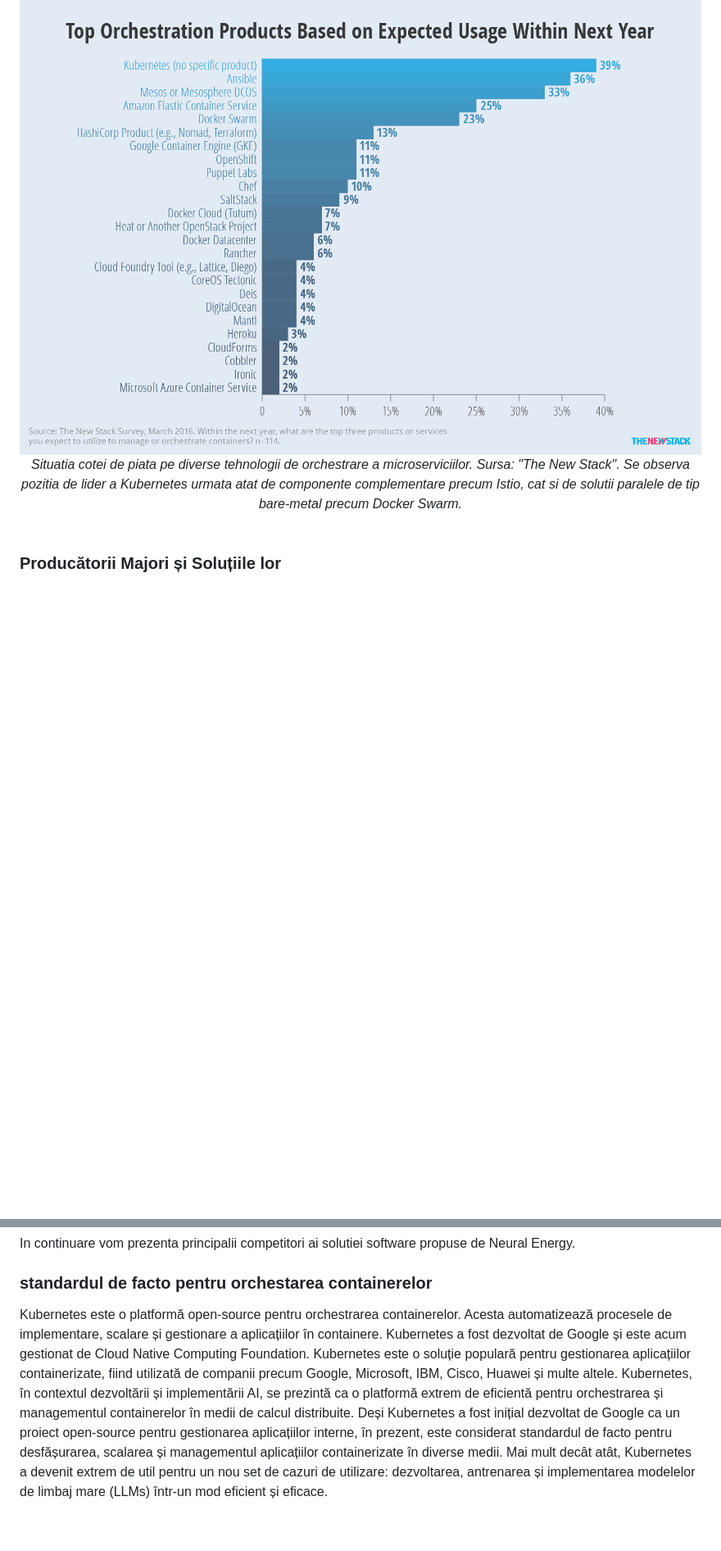
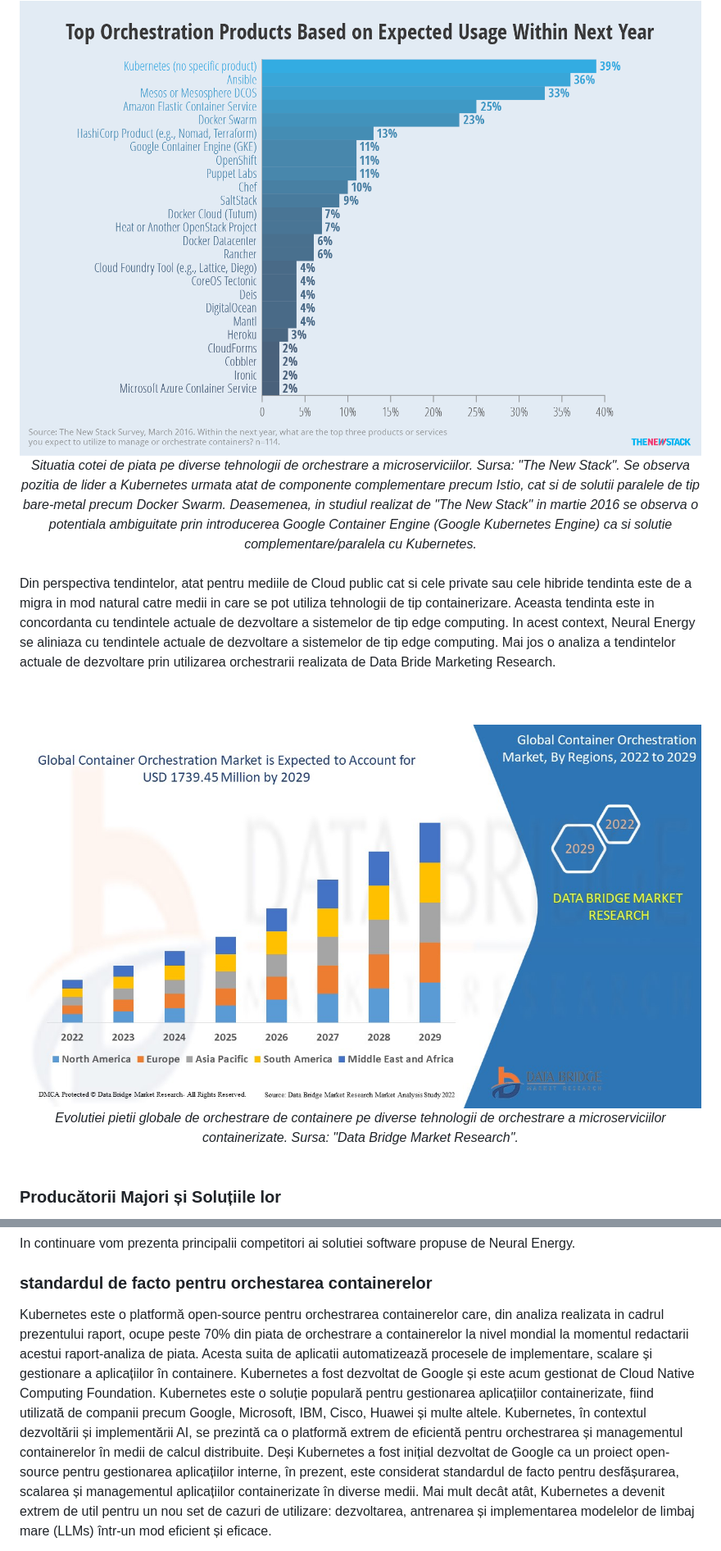
Before and after one commit to NeuralEnergy/AiLibrary, a Markdown page: _archives/raport_studiu.md, 2 parts joined by grey strips. Shown: that part at 82% size. GitHub-like rendering; pictures changed too: _archives/trend.jpg (added); blank space fills up the shorter version.

Commit message:
update from private repo

```diff
--- a/_archives/raport_studiu.md
+++ b/_archives/raport_studiu.md
@@ -309,7 +309,18 @@ Din perspectiva orchestrarii de aplicatii complexe pe langa liderul incontestat
 <br><br>
 <img src="orch.png">
 <br><i>
-Situatia cotei de piata pe diverse tehnologii de orchestrare a microserviciilor. Sursa: "The New Stack". Se observa pozitia de lider a Kubernetes urmata atat de componente complementare precum Istio, cat si de solutii paralele de tip bare-metal precum Docker Swarm.
+Situatia cotei de piata pe diverse tehnologii de orchestrare a microserviciilor. Sursa: "The New Stack". Se observa pozitia de lider a Kubernetes urmata atat de componente complementare precum Istio, cat si de solutii paralele de tip bare-metal precum Docker Swarm. Deasemenea, in studiul realizat de "The New Stack" in martie 2016 se observa o potentiala ambiguitate prin introducerea Google Container Engine (Google Kubernetes Engine) ca si solutie complementare/paralela cu Kubernetes.
+<br></i>
+<br>
+</center>
+
+Din perspectiva tendintelor, atat pentru mediile de Cloud public cat si cele private sau cele hibride tendinta este de a migra in mod natural catre medii in care se pot utiliza tehnologii de tip containerizare. Aceasta tendinta este in concordanta cu tendintele actuale de dezvoltare a sistemelor de tip edge computing. In acest context, Neural Energy se aliniaza cu tendintele actuale de dezvoltare a sistemelor de tip edge computing. Mai jos o analiza a tendintelor actuale de dezvoltare prin utilizarea orchestrarii realizata de Data Bride Marketing Research.
+
+<center>
+<br><br>
+<img src="trend.jpg">
+<br><i>
+Evolutiei pietii globale de orchestrare de containere pe diverse tehnologii de orchestrare a microserviciilor containerizate. Sursa: "Data Bridge Market Research".
 <br></i>
 <br>
 </center>
@@ -350,7 +361,7 @@ In continuare vom prezenta principalii competitori ai solutiei software propuse
 
 ### standardul de facto pentru orchestarea containerelor
 
-Kubernetes este o platformă open-source pentru orchestrarea containerelor. Acesta automatizează procesele de implementare, scalare și gestionare a aplicațiilor în containere. Kubernetes a fost dezvoltat de Google și este acum gestionat de Cloud Native Computing Foundation. Kubernetes este o soluție populară pentru gestionarea aplicațiilor containerizate, fiind utilizată de companii precum Google, Microsoft, IBM, Cisco, Huawei și multe altele.
+Kubernetes este o platformă open-source pentru orchestrarea containerelor care, din analiza realizata in cadrul prezentului raport, ocupe peste 70% din piata de orchestrare a containerelor la nivel mondial la momentul redactarii acestui raport-analiza de piata. Acesta suita de aplicatii automatizează procesele de implementare, scalare și gestionare a aplicațiilor în containere. Kubernetes a fost dezvoltat de Google și este acum gestionat de Cloud Native Computing Foundation. Kubernetes este o soluție populară pentru gestionarea aplicațiilor containerizate, fiind utilizată de companii precum Google, Microsoft, IBM, Cisco, Huawei și multe altele.
 Kubernetes, în contextul dezvoltării și implementării AI, se prezintă ca o platformă extrem de eficientă pentru orchestrarea și managementul containerelor în medii de calcul distribuite. Deși Kubernetes a fost inițial dezvoltat de Google ca un proiect open-source pentru gestionarea aplicațiilor interne, în prezent, este considerat standardul de facto pentru desfășurarea, scalarea și managementul aplicațiilor containerizate în diverse medii. Mai mult decât atât, Kubernetes a devenit extrem de util pentru un nou set de cazuri de utilizare: dezvoltarea, antrenarea și implementarea modelelor de limbaj mare (LLMs) într-un mod eficient și eficace.
 
 <figure>
```
